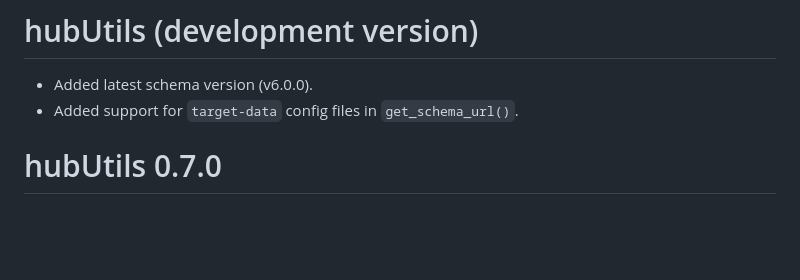
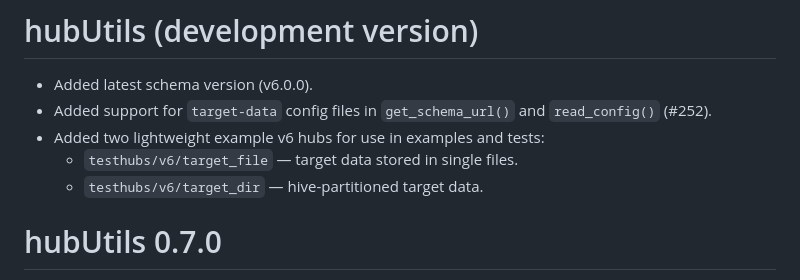
Before and after one commit to hubverse-org/hubUtils, a Markdown page: NEWS.md, the part around the change. GitHub-like rendering; blank space fills up the shorter version.

Commit message:
Update NEWS

```diff
--- a/NEWS.md
+++ b/NEWS.md
@@ -1,7 +1,11 @@
 # hubUtils (development version)
 
 * Added latest schema version (v6.0.0).
-* Added support for `target-data` config files in `get_schema_url()`.
+* Added support for `target-data` config files in `get_schema_url()` and `read_config()` (#252).
+* Added two lightweight example v6 hubs for use in examples and tests:
+  - `testhubs/v6/target_file` — target data stored in single files.
+  - `testhubs/v6/target_dir` — hive-partitioned target data.
+
 
 # hubUtils 0.7.0
 
```
